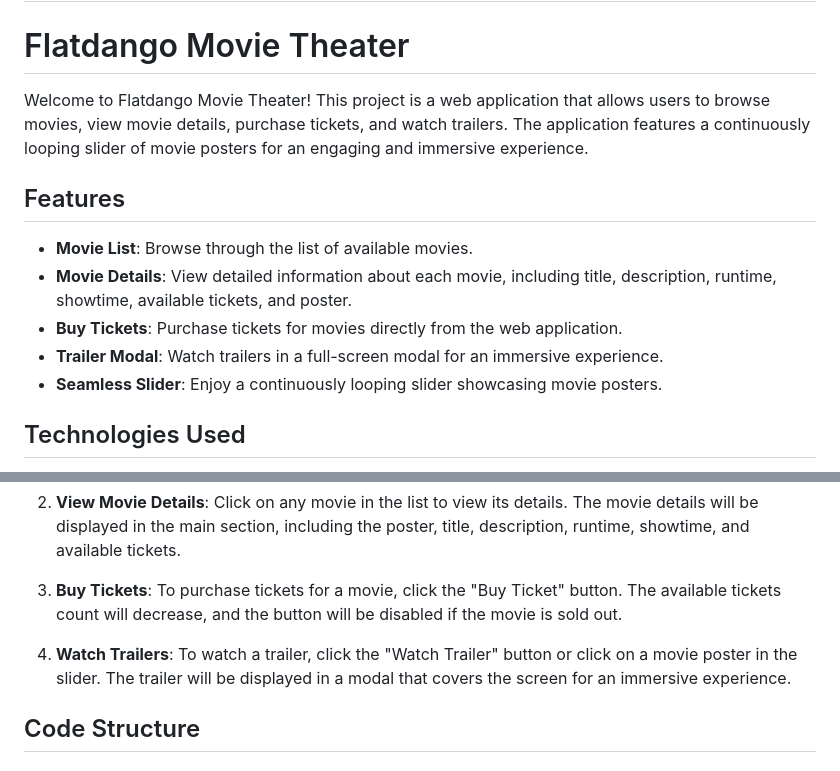
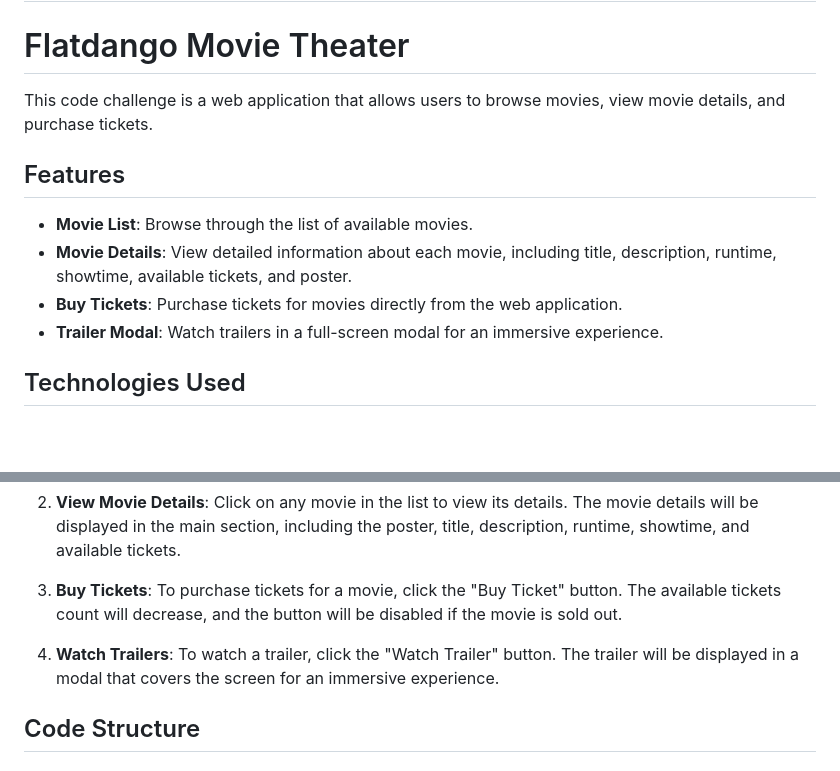
Before and after one commit to MarkKibet/wk3-challenge, a Markdown page: README.md, 2 parts joined by grey strips. Drawn GitHub-style; blank space fills up the shorter version.

```diff
--- a/README.md
+++ b/README.md
@@ -2,7 +2,7 @@
 
 # Flatdango Movie Theater
 
-Welcome to Flatdango Movie Theater! This project is a web application that allows users to browse movies, view movie details, purchase tickets, and watch trailers. The application features a continuously looping slider of movie posters for an engaging and immersive experience.
+This code challenge is a web application that allows users to browse movies, view movie details, and purchase tickets.
 
 ## Features
 
@@ -10,7 +10,7 @@ Welcome to Flatdango Movie Theater! This project is a web application that allow
 - **Movie Details**: View detailed information about each movie, including title, description, runtime, showtime, available tickets, and poster.
 - **Buy Tickets**: Purchase tickets for movies directly from the web application.
 - **Trailer Modal**: Watch trailers in a full-screen modal for an immersive experience.
-- **Seamless Slider**: Enjoy a continuously looping slider showcasing movie posters.
+
 
 ## Technologies Used
 
@@ -75,7 +76,7 @@ Follow these steps to use the application:
 
 3. **Buy Tickets**: To purchase tickets for a movie, click the "Buy Ticket" button. The available tickets count will decrease, and the button will be disabled if the movie is sold out.
 
-4. **Watch Trailers**: To watch a trailer, click the "Watch Trailer" button or click on a movie poster in the slider. The trailer will be displayed in a modal that covers the screen for an immersive experience.
+4. **Watch Trailers**: To watch a trailer, click the "Watch Trailer" button. The trailer will be displayed in a modal that covers the screen for an immersive experience.
 
 ## Code Structure
 
```
Also changed, not shown: other parts of README.md (+1 -0 lines).
